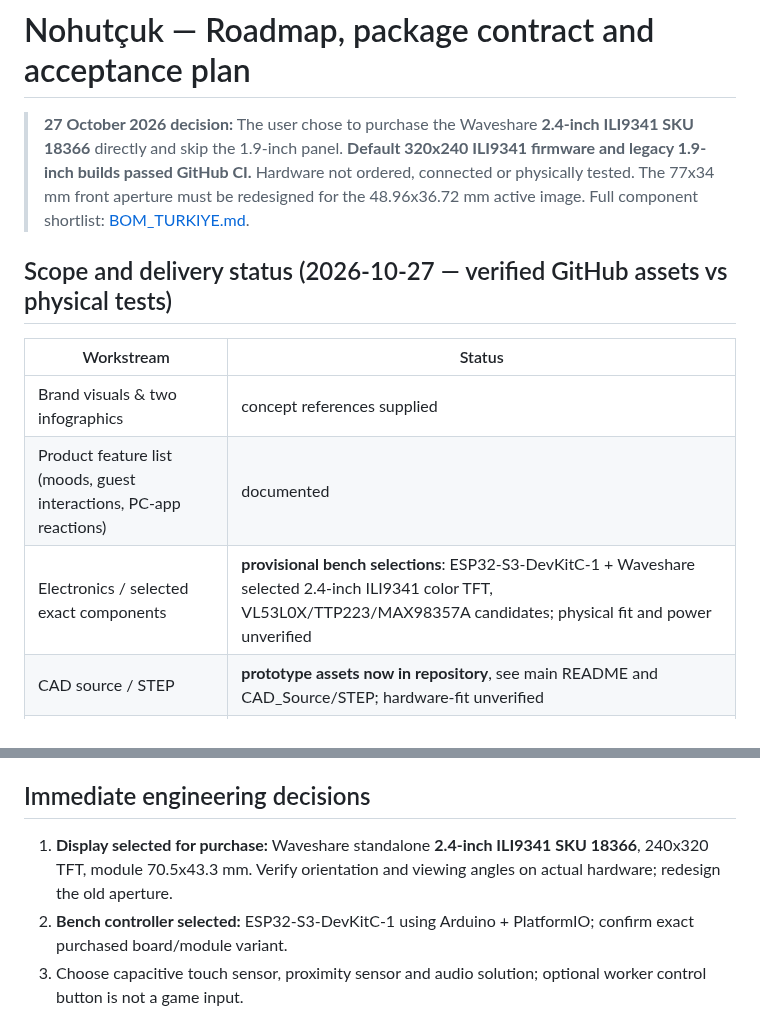
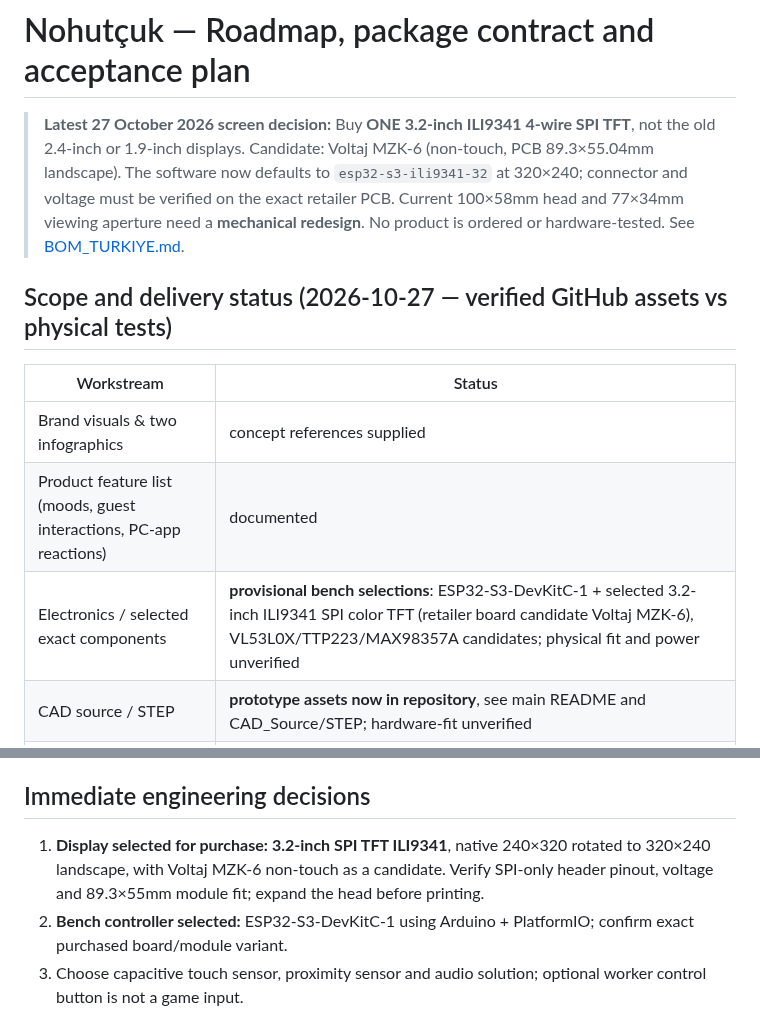
Before and after one commit to abdallahkhayroun00-crypto/brand-management-proposal, a Markdown page: nohutcuk/docs/ROADMAP.md, 2 parts joined by grey strips. GitHub-like rendering.

Commit message:
docs(nohutcuk): switch project buying and engineering target from 2.4 to 3.2-inch ILI9341

```diff
--- a/nohutcuk/docs/ROADMAP.md
+++ b/nohutcuk/docs/ROADMAP.md
@@ -1,6 +1,6 @@
 # Nohutçuk — Roadmap, package contract and acceptance plan
 
-> **27 October 2026 decision:** The user chose to purchase the Waveshare **2.4-inch ILI9341 SKU 18366** directly and skip the 1.9-inch panel. **Default 320x240 ILI9341 firmware and legacy 1.9-inch builds passed GitHub CI.** Hardware not ordered, connected or physically tested. The 77x34 mm front aperture must be redesigned for the 48.96x36.72 mm active image. Full component shortlist: [BOM_TURKIYE.md](BOM_TURKIYE.md).
+> **Latest 27 October 2026 screen decision:** Buy **ONE 3.2-inch ILI9341 4-wire SPI TFT**, not the old 2.4-inch or 1.9-inch displays. Candidate: Voltaj MZK-6 (non-touch, PCB 89.3×55.04mm landscape). The software now defaults to `esp32-s3-ili9341-32` at 320×240; connector and voltage must be verified on the exact retailer PCB. Current 100×58mm head and 77×34mm viewing aperture need a **mechanical redesign**. No product is ordered or hardware-tested. See [BOM_TURKIYE.md](BOM_TURKIYE.md).
 
 ## Scope and delivery status (2026-10-27 — verified GitHub assets vs physical tests)
 
@@ -8,7 +8,7 @@
 |---|---|
 | Brand visuals & two infographics | concept references supplied |
 | Product feature list (moods, guest interactions, PC-app reactions) | documented |
-| Electronics / selected exact components | **provisional bench selections**: ESP32-S3-DevKitC-1 + Waveshare selected 2.4-inch ILI9341 color TFT, VL53L0X/TTP223/MAX98357A candidates; physical fit and power unverified |
+| Electronics / selected exact components | **provisional bench selections**: ESP32-S3-DevKitC-1 + selected 3.2-inch ILI9341 SPI color TFT (retailer board candidate Voltaj MZK-6), VL53L0X/TTP223/MAX98357A candidates; physical fit and power unverified |
 | CAD source / STEP | **prototype assets now in repository**, see main README and CAD_Source/STEP; hardware-fit unverified |
 | STL set validated with chosen hardware | prototype STL set committed; **not validated against selected real hardware** |
 | 3MF/G-code / print profile | **not yet created** |
@@ -62,7 +62,7 @@ Only real, verified artifacts should be put into engineering folders; do not cre
 
 ## Immediate engineering decisions
 
-1. **Display selected for purchase:** Waveshare standalone **2.4-inch ILI9341 SKU 18366**, 240x320 TFT, module 70.5x43.3 mm. Verify orientation and viewing angles on actual hardware; redesign the old aperture.
+1. **Display selected for purchase:** **3.2-inch SPI TFT ILI9341**, native 240×320 rotated to 320×240 landscape, with Voltaj MZK-6 non-touch as a candidate. Verify SPI-only header pinout, voltage and 89.3×55mm module fit; expand the head before printing.
 2. **Bench controller selected:** ESP32-S3-DevKitC-1 using Arduino + PlatformIO; confirm exact purchased board/module variant.
 3. Choose capacitive touch sensor, proximity sensor and audio solution; optional worker control button is not a game input.
 4. Measure servo travel, torque, current and mounting screws.
```
